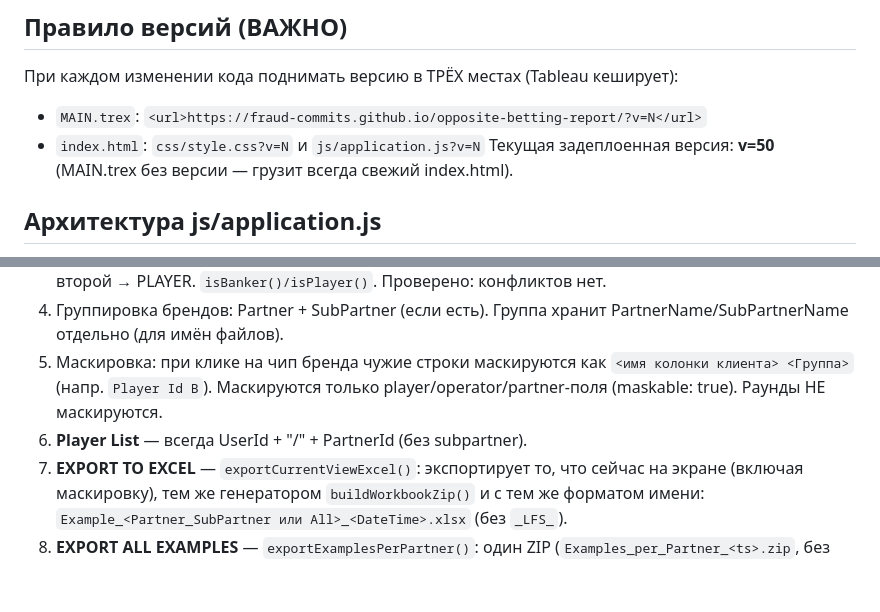
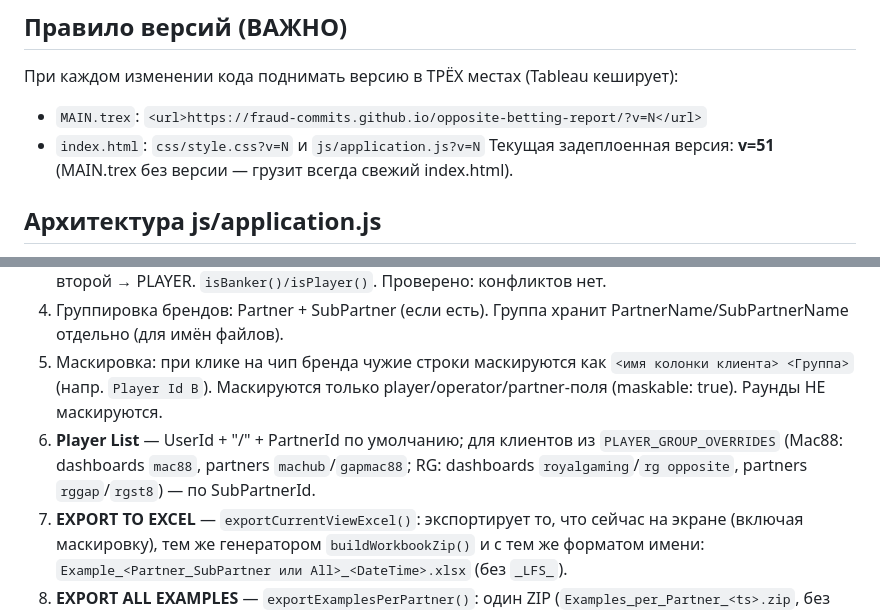
Before and after one commit to fraud-commits/opposite-betting-report, a Markdown page: CONTEXT.md, 2 parts joined by grey strips. GitHub-like rendering; blank space fills up the shorter version.

Commit message:
Update context: v51 + RG player grouping

```diff
--- a/CONTEXT.md
+++ b/CONTEXT.md
@@ -14,7 +14,7 @@
 При каждом изменении кода поднимать версию в ТРЁХ местах (Tableau кеширует):
 - `MAIN.trex`: `<url>https://fraud-commits.github.io/opposite-betting-report/?v=N</url>`
 - `index.html`: `css/style.css?v=N` и `js/application.js?v=N`
-Текущая задеплоенная версия: **v=50** (MAIN.trex без версии — грузит всегда свежий index.html).
+Текущая задеплоенная версия: **v=51** (MAIN.trex без версии — грузит всегда свежий index.html).
 
 ## Архитектура js/application.js
 1. **FIELDS** — конфиг полей: `key`, `aliases` (имена колонок клиентов, регистр не важен), `formatted`, `numeric`, `maskable`. Порядок таблицы = порядок колонок в листе клиента.
@@ -22,7 +22,7 @@
 3. **OPPOSITE_PAIRS** — пары противопоставленных ставок (~100 значений): первый элемент → BANKER, второй → PLAYER. `isBanker()/isPlayer()`. Проверено: конфликтов нет.
 4. Группировка брендов: Partner + SubPartner (если есть). Группа хранит PartnerName/SubPartnerName отдельно (для имён файлов).
 5. Маскировка: при клике на чип бренда чужие строки маскируются как `<имя колонки клиента> <Группа>` (напр. `Player Id B`). Маскируются только player/operator/partner-поля (maskable: true). Раунды НЕ маскируются.
-6. **Player List** — всегда UserId + "/" + PartnerId (без subpartner).
+6. **Player List** — UserId + "/" + PartnerId по умолчанию; для клиентов из `PLAYER_GROUP_OVERRIDES` (Mac88: dashboards `mac88`, partners `machub`/`gapmac88`; RG: dashboards `royalgaming`/`rg opposite`, partners `rggap`/`rgst8`) — по SubPartnerId.
 7. **EXPORT TO EXCEL** — `exportCurrentViewExcel()`: экспортирует то, что сейчас на экране (включая маскировку), тем же генератором `buildWorkbookZip()` и с тем же форматом имени: `Example_<Partner_SubPartner или All>_<DateTime>.xlsx` (без `_LFS_`).
 8. **EXPORT ALL EXAMPLES** — `exportExamplesPerPartner()`: один ZIP (`Examples_per_Partner_<ts>.zip`, без `_LFS_`), внутри отдельный .xlsx на партнёра, формат имени `Example_Partner_SubPartner_DateTime.xlsx`. Генератор свой: `buildWorkbookZip()` (JSZip, inlineStr). FULL example = `buildExampleRows(lastRowData)` по ВСЕМ данным, в каждом файле все строки example-раундов, чужие партнёры замаскированы. Excel-стили: шапка #EFFFFB + чёрный жирный, рамки thin, всё по центру, отрицательные красным, автоширина колонок.
 
```
